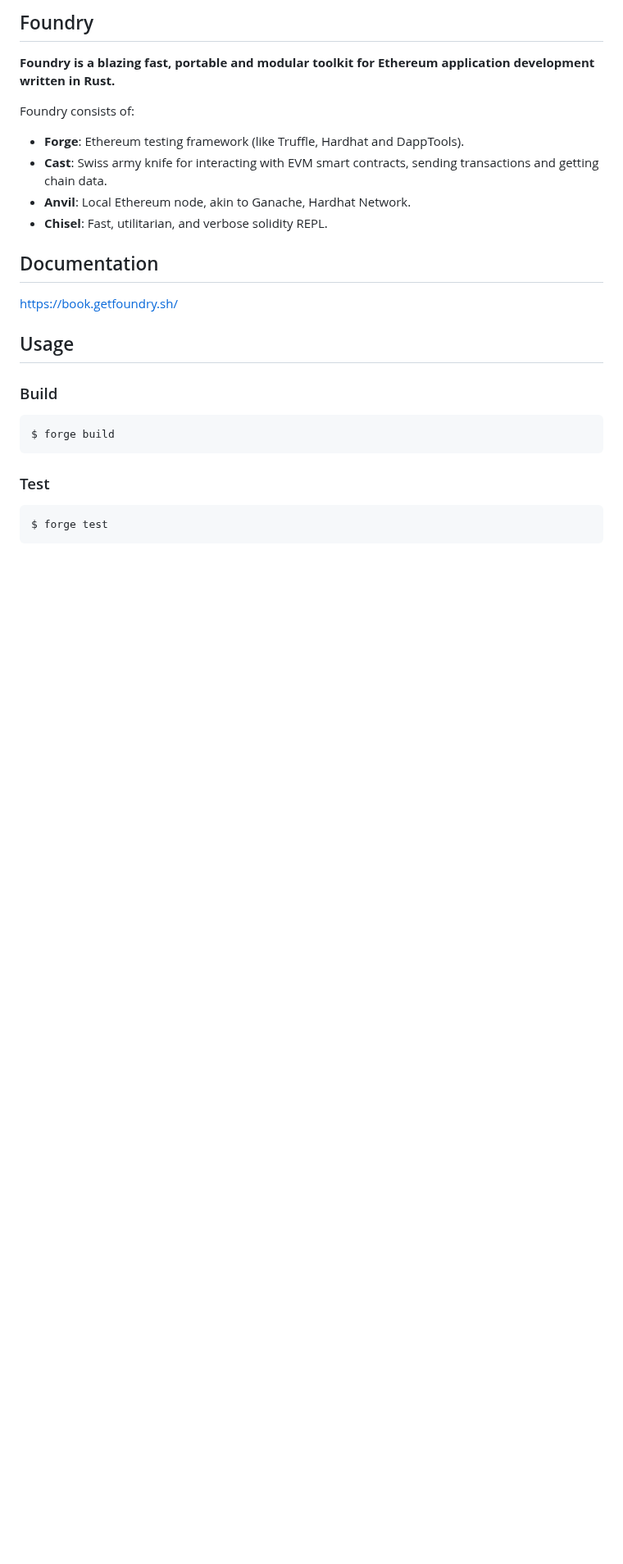
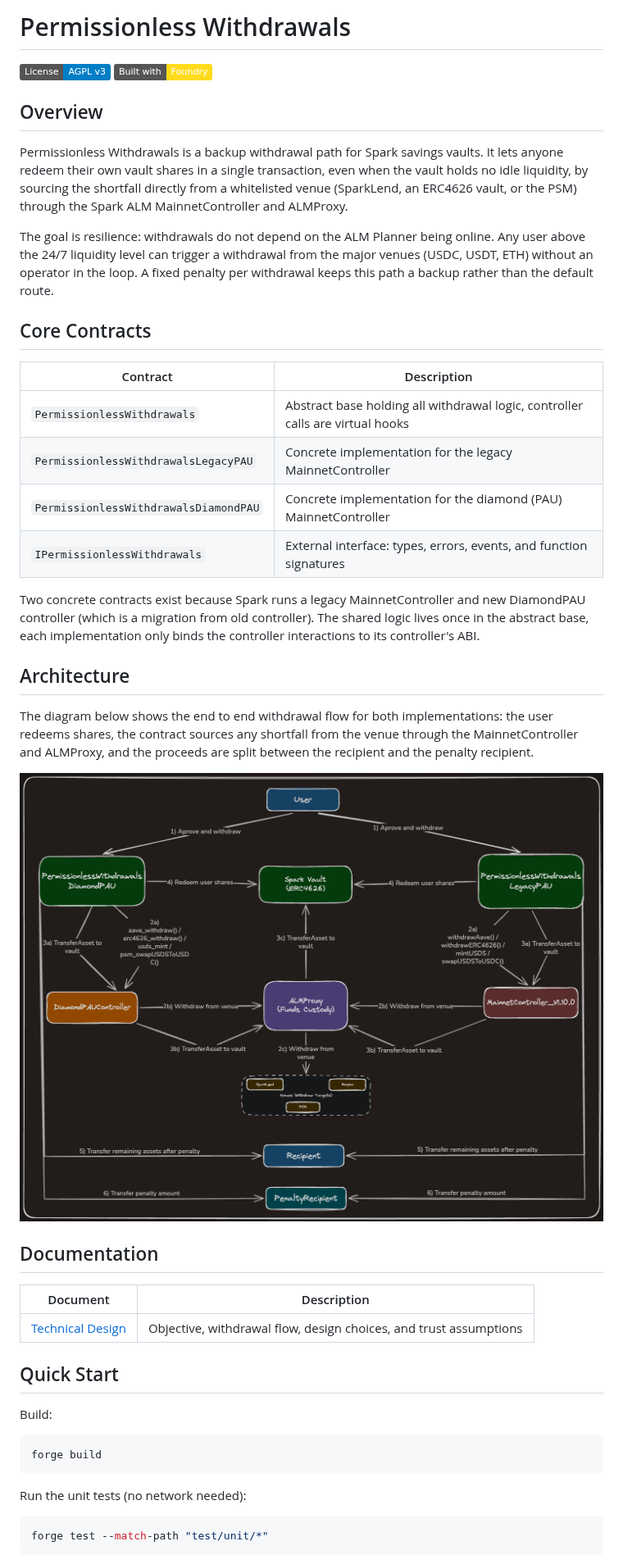
Before and after one commit to sparkdotfi/permissionless-withdrawals, a Markdown page: README.md, the part around one of its changes. Shown at 82% size. GitHub-like rendering; pictures changed too: architecture_flow.png (added); badges without logos; blank space fills up the shorter version.

Commit message:
feat: add documentation

````diff
--- a/README.md
+++ b/README.md
@@ -1,29 +1,58 @@
-## Foundry
+# Permissionless Withdrawals
 
-**Foundry is a blazing fast, portable and modular toolkit for Ethereum application development written in Rust.**
+[![License: AGPL v3](https://img.shields.io/badge/License-AGPL%20v3-blue.svg)](./LICENSE)
+[![Built with Foundry](https://img.shields.io/badge/Built%20with-Foundry-FFDB1C.svg)](https://getfoundry.sh/)
 
-Foundry consists of:
+## Overview
 
-- **Forge**: Ethereum testing framework (like Truffle, Hardhat and DappTools).
-- **Cast**: Swiss army knife for interacting with EVM smart contracts, sending transactions and getting chain data.
-- **Anvil**: Local Ethereum node, akin to Ganache, Hardhat Network.
-- **Chisel**: Fast, utilitarian, and verbose solidity REPL.
+Permissionless Withdrawals is a backup withdrawal path for Spark savings vaults. It lets anyone
+redeem their own vault shares in a single transaction, even when the vault holds no idle liquidity,
+by sourcing the shortfall directly from a whitelisted venue (SparkLend, an ERC4626 vault, or the
+PSM) through the Spark ALM MainnetController and ALMProxy.
+
+The goal is resilience: withdrawals do not depend on the ALM Planner being online. Any user above
+the 24/7 liquidity level can trigger a withdrawal from the major venues (USDC, USDT, ETH) without an
+operator in the loop. A fixed penalty per withdrawal keeps this path a backup rather than the
+default route.
+
+## Core Contracts
+
+| Contract                              | Description                                                                     |
+| ------------------------------------- | ------------------------------------------------------------------------------- |
+| `PermissionlessWithdrawals`           | Abstract base holding all withdrawal logic, controller calls are virtual hooks  |
+| `PermissionlessWithdrawalsLegacyPAU`  | Concrete implementation for the legacy MainnetController                        |
+| `PermissionlessWithdrawalsDiamondPAU` | Concrete implementation for the diamond (PAU) MainnetController                 |
+| `IPermissionlessWithdrawals`          | External interface: types, errors, events, and function signatures              |
+
+Two concrete contracts exist because Spark runs a legacy MainnetController and new DiamondPAU controller (which is a migration from old controller).
+The shared logic lives once in the abstract base, each implementation only binds the controller interactions to its
+controller's ABI.
+
+## Architecture
+
+The diagram below shows the end to end withdrawal flow for both implementations: the user redeems
+shares, the contract sources any shortfall from the venue through the MainnetController and ALMProxy,
+and the proceeds are split between the recipient and the penalty recipient.
+
+![Permissionless Withdrawals architecture and withdrawal flow](./architecture_flow.png)
 
 ## Documentation
 
-https://book.getfoundry.sh/
+| Document                          | Description                                                       |
+| --------------------------------- | ----------------------------------------------------------------- |
+| [Technical Design](./TECH_DOC.md) | Objective, withdrawal flow, design choices, and trust assumptions |
 
-## Usage
+## Quick Start
 
-### Build
+Build:
 
-```shell
-$ forge build
+```bash
+forge build
 ```
 
-### Test
+Run the unit tests (no network needed):
 
-```shell
-$ forge test
+```bash
+forge test --match-path "test/unit/*"
 ```
 
````
Also changed, not shown: other parts of README.md (+7 -33 lines), TECH_DOC.md (added, +101 -0 lines).
